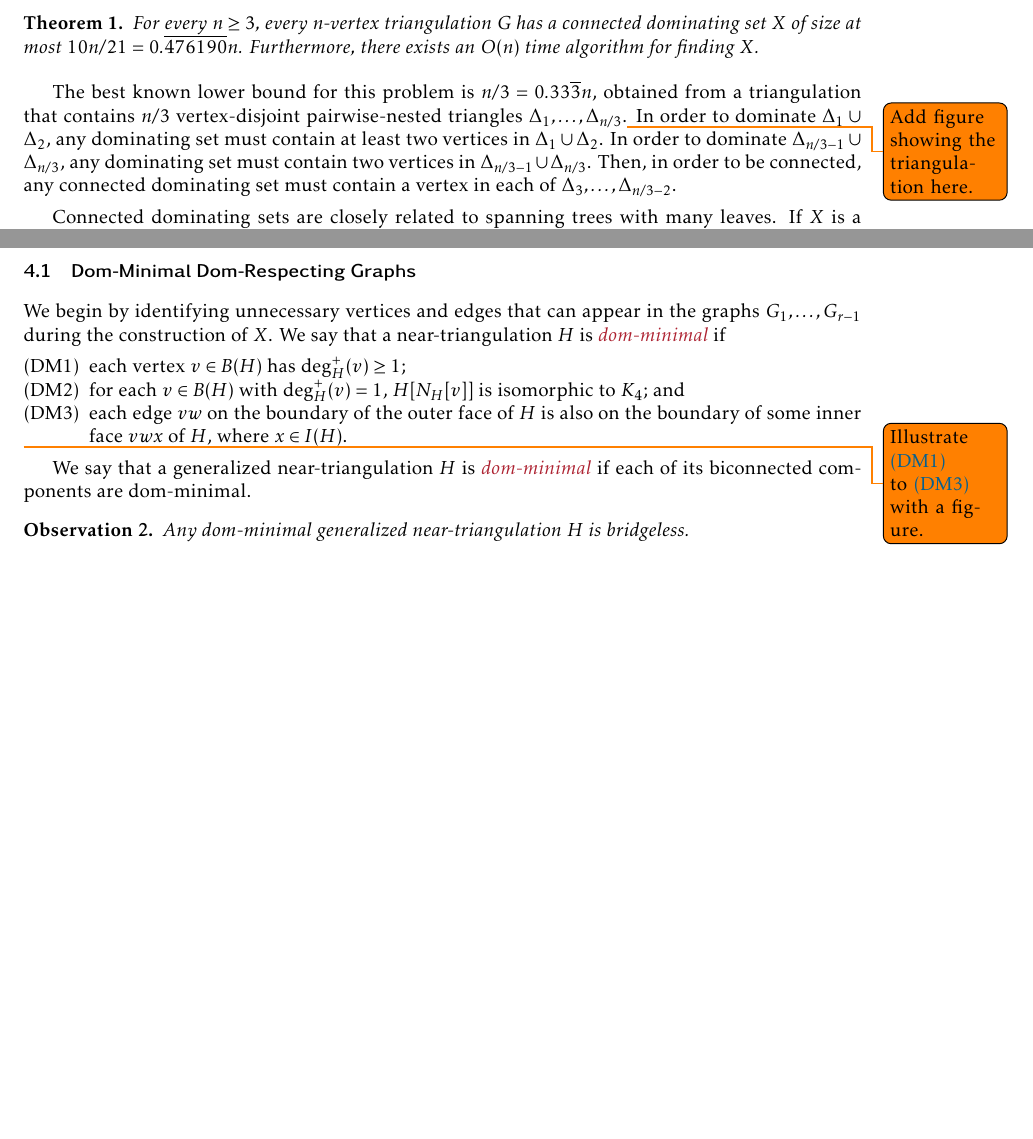
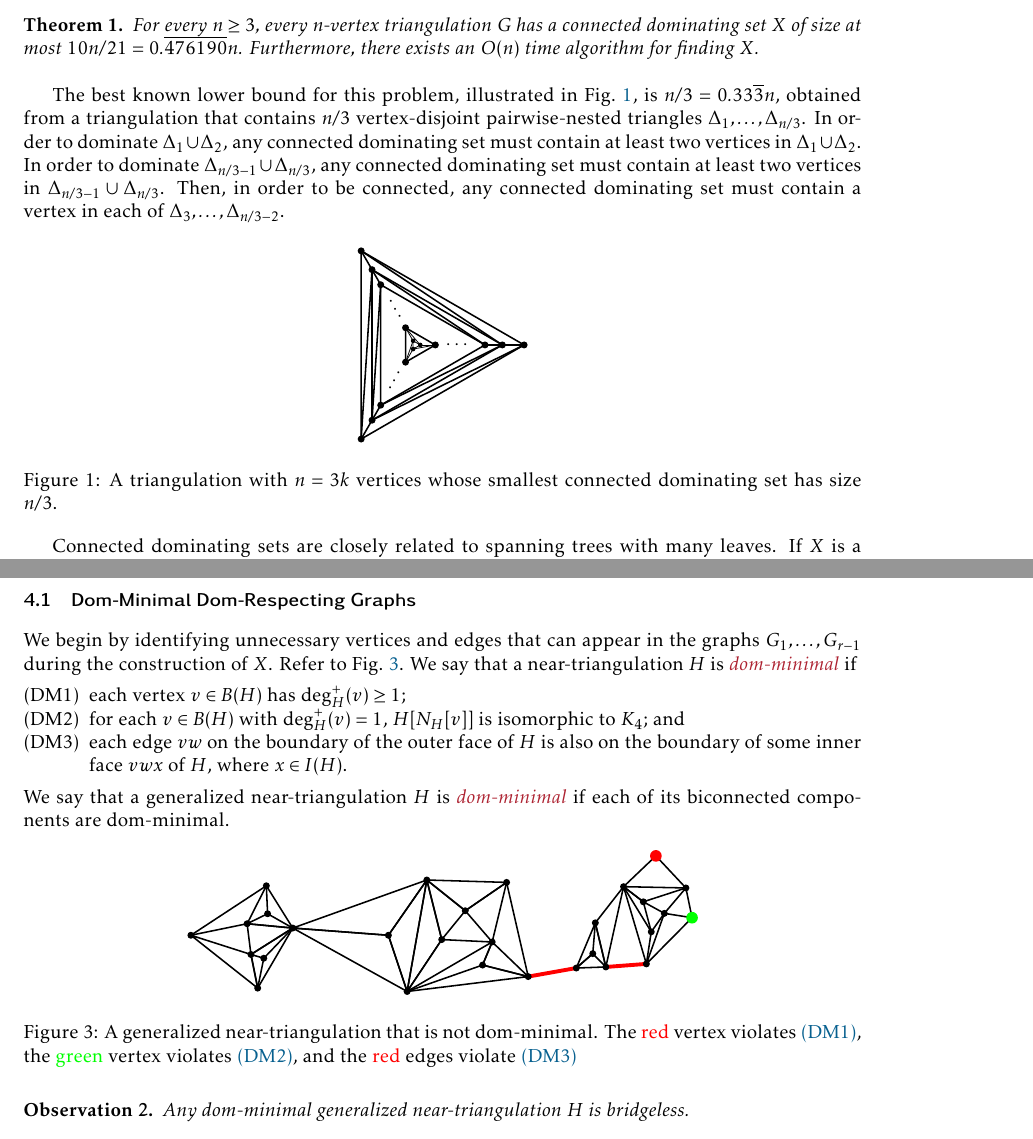
Before and after one commit to patmorin/cds2, a LaTeX paper (main.tex): two parts of pages 2 and 8 of 29 before the commit and two parts of pages 2 and 8 of 30 after it, joined at a grey line, cut so that both start at the same text, the shorter picture padded with empty space. Compiled offline with pdfLaTeX.

Commit message:
Addressed Jit's comment

```diff
--- a/main.tex
+++ b/main.tex
@@ -105,7 +105,14 @@ In the current paper, we consider connected dominating sets in triangulations.
   For every $n\ge 3$, every $n$-vertex triangulation $G$ has a connected dominating set $X$ of size at most $10n/21= 0.\overline{476190}n$.  Furthermore, there exists an $O(n)$ time algorithm for finding $X$.
 \end{thm}
 
-The best known lower bound for this problem is $n/3 = 0.33\overline{3} n$, obtained from a triangulation that contains $n/3$ vertex-disjoint pairwise-nested triangles $\Delta_1,\ldots,\Delta_{n/3}$.\todo{Add figure showing the triangulation here.}  In order to dominate $\Delta_1\cup \Delta_2$, any dominating set must contain at least two vertices in $\Delta_1 \cup \Delta_2$. In order to dominate $\Delta_{n/3-1}\cup \Delta_{n/3}$, any dominating set must contain two vertices in $\Delta_{n/3-1}\cup\Delta_{n/3}$.  Then, in order to be connected, any connected dominating set must contain a vertex in each of $\Delta_3,\ldots,\Delta_{n/3-2}$.
+The best known lower bound for this problem, illustrated in \cref{lower_bound}, is $n/3 = 0.33\overline{3} n$, obtained from a triangulation that contains $n/3$ vertex-disjoint pairwise-nested triangles $\Delta_1,\ldots,\Delta_{n/3}$.  In order to dominate $\Delta_1\cup \Delta_2$, any connected dominating set must contain at least two vertices in $\Delta_1 \cup \Delta_2$. In order to dominate $\Delta_{n/3-1}\cup \Delta_{n/3}$, any connected dominating set must contain at least two vertices in $\Delta_{n/3-1}\cup\Delta_{n/3}$.  Then, in order to be connected, any connected dominating set must contain a vertex in each of $\Delta_3,\ldots,\Delta_{n/3-2}$.
+
+\begin{figure}[htbp]
+  \centering
+  \includegraphics{figs/nover3}
+  \caption{A triangulation with $n=3k$ vertices whose smallest connected dominating set has size $n/3$.}
+  \label{lower_bound}
+\end{figure}
 
 Connected dominating sets are closely related to spanning trees with many leaves.  If $X$ is a connected dominating set of a graph $G$, then $G$ has a spanning tree in which the vertices of $G-X$ are all leaves.  To see this, start with a spanning tree $T$ of $G[X]$ and then, for each  $v\in V(G)\setminus X$ choose some $x\in N_G(v)\cap X$ and add the edge $xv$ to $T$. Conversely, if $T$ is a spanning tree of $G$ with leaf set $L$, then $X:=V(T-L)$ is a connected dominating set of $G$.  Thus, \cref{main_result2} has the following equivalent statement:
 
@@ -345,14 +352,21 @@ When this is no longer possible, the algorithm will be forced to directly handle
 
 \subsection{Dom-Minimal Dom-Respecting Graphs}
 
-We begin by identifying unnecessary vertices and edges that can appear in the graphs $G_1,\ldots,G_{r-1}$ during the construction of $X$.   We say that a near-triangulation $H$ is \defin{dom-minimal} if
+We begin by identifying unnecessary vertices and edges that can appear in the graphs $G_1,\ldots,G_{r-1}$ during the construction of $X$. Refer to \cref{dom_minimal_fig}.   We say that a near-triangulation $H$ is \defin{dom-minimal} if
 \begin{compactenum}[({DM}1)]
     \item each vertex $v\in B(H)$ has $\deg^+_H(v)\ge 1$;  \label[dm]{bad_vertex}
     \item for each $v\in B(H)$ with $\deg^+_H(v)=1$,  $H[N_H[v]]$ is isomorphic to $K_4$; and \label[dm]{inner_degree_1}
     \item each edge $vw$ on the boundary of the outer face of $H$ is also on the boundary of some inner face $vwx$ of $H$, where $x\in I(H)$. \label[dm]{bad_edge}
     % \saeed{this sentence looks unclear }
 \end{compactenum}
-\todo{Illustrate \cref{bad_vertex,inner_degree_1,bad_edge} with a figure.}We say that a generalized near-triangulation $H$ is \defin{dom-minimal} if each of its biconnected components are dom-minimal.
+We say that a generalized near-triangulation $H$ is \defin{dom-minimal} if each of its biconnected components are dom-minimal.
+
+\begin{figure}[htbp]
+  \centering
+  \includegraphics[page=2]{figs/dom_minimal}
+  \caption{A generalized near-triangulation that is not dom-minimal. The \textcolor{red}{red} vertex violates \cref{bad_vertex}, the \textcolor{green}{green} vertex violates \cref{inner_degree_1}, and the \textcolor{red}{red} edges violate \cref{bad_edge}}
+  \label{dom_minimal_fig}
+\end{figure}
 
 \begin{obs}\label{bridgeless}
     Any dom-minimal generalized near-triangulation $H$ is bridgeless.
```
Also changed, not shown: figs/dom_minimal.pdf (added), figs/nover3.pdf (added).
